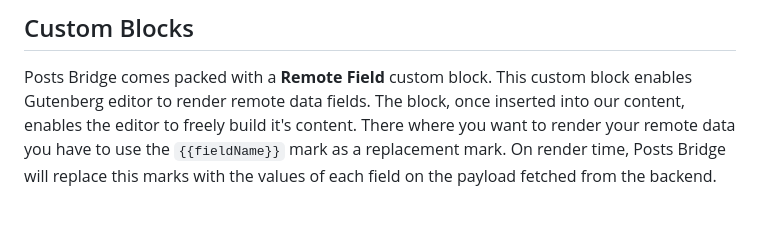
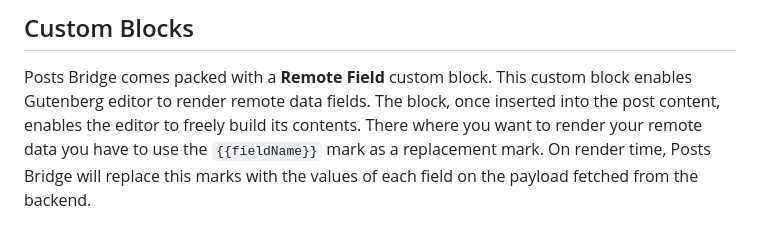
Before and after one commit to codeccoop/posts-bridge, a Markdown page: README.md, the part around one of its changes. Rendered like a GitHub page.

Commit message:
feat: update readme

```diff
--- a/README.md
+++ b/README.md
@@ -69,8 +71,8 @@ from having to transform your backend API to fit the WP REST API schemas.
 ## Custom Blocks
 
 Posts Bridge comes packed with a **Remote Field** custom block. This custom block enables
-Gutenberg editor to render remote data fields. The block, once inserted into our content,
-enables the editor to freely build it's content. There where you want to render your remote
+Gutenberg editor to render remote data fields. The block, once inserted into the post content,
+enables the editor to freely build its contents. There where you want to render your remote
 data you have to use the `{{fieldName}}` mark as a replacement mark. On render time, Posts
 Bridge will replace this marks with the values of each field on the payload fetched from
 the backend.
```
Also changed, not shown: other parts of README.md (+2 -0 lines).
